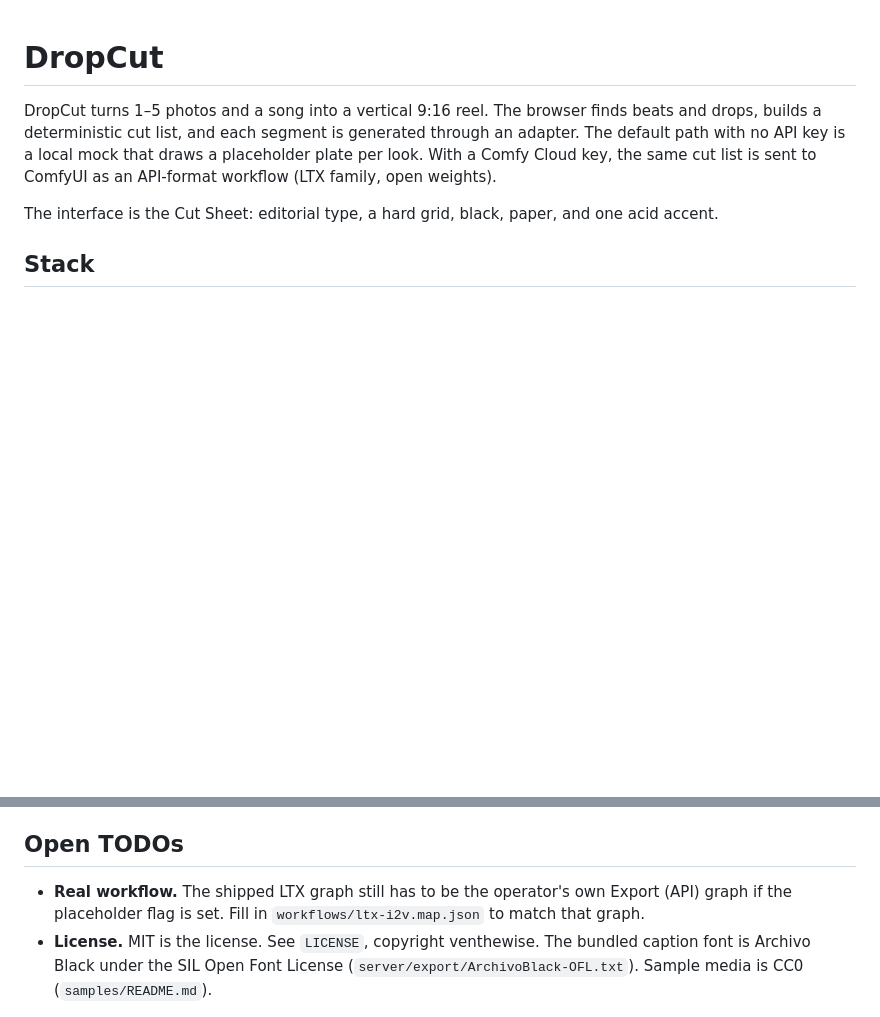
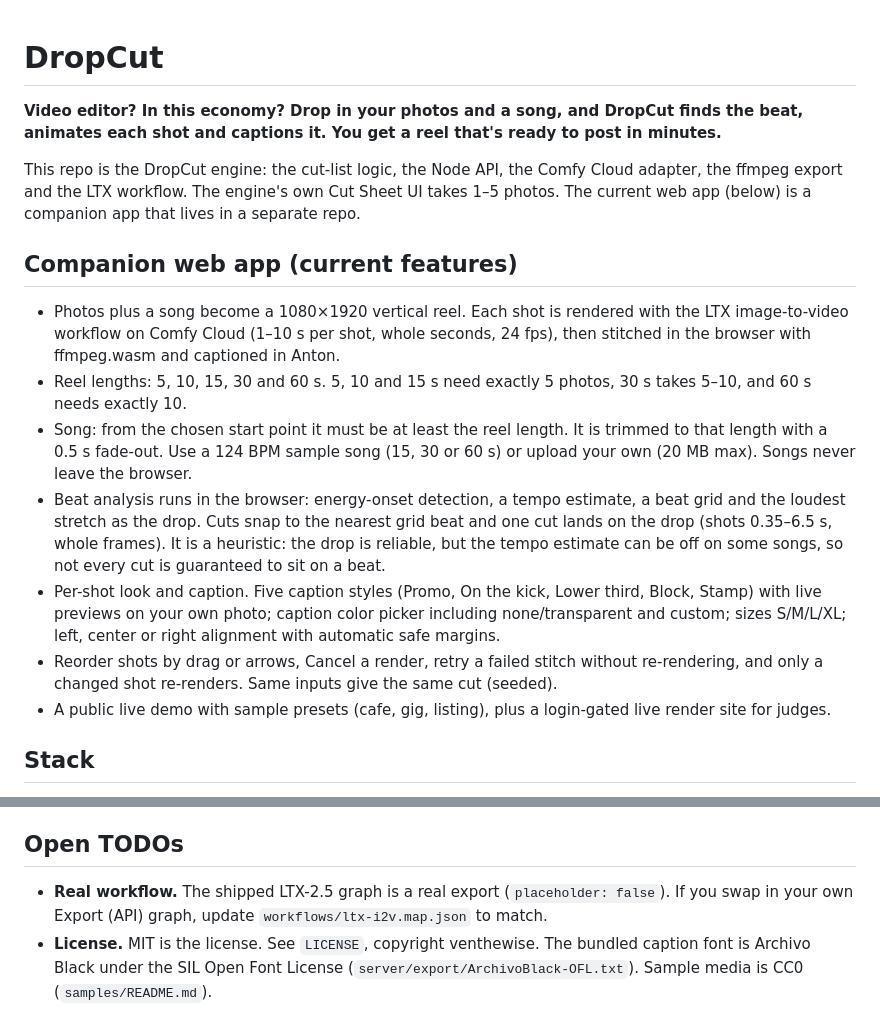
Before and after one commit to venthewise/dropcut, a Markdown page: README.md, 2 parts joined by grey strips. Rendered like a GitHub page; blank space fills up the shorter version.

Commit message:
README: new intro, companion app features

```diff
--- a/README.md
+++ b/README.md
@@ -1,8 +1,18 @@
 # DropCut
 
-DropCut turns 1–5 photos and a song into a vertical 9:16 reel. The browser finds beats and drops, builds a deterministic cut list, and each segment is generated through an adapter. The default path with no API key is a local mock that draws a placeholder plate per look. With a Comfy Cloud key, the same cut list is sent to ComfyUI as an API-format workflow (LTX family, open weights).
+**Video editor? In this economy? Drop in your photos and a song, and DropCut finds the beat, animates each shot and captions it. You get a reel that's ready to post in minutes.**
 
-The interface is the Cut Sheet: editorial type, a hard grid, black, paper, and one acid accent.
+This repo is the DropCut engine: the cut-list logic, the Node API, the Comfy Cloud adapter, the ffmpeg export and the LTX workflow. The engine's own Cut Sheet UI takes 1–5 photos. The current web app (below) is a companion app that lives in a separate repo.
+
+## Companion web app (current features)
+
+- Photos plus a song become a 1080×1920 vertical reel. Each shot is rendered with the LTX image-to-video workflow on Comfy Cloud (1–10 s per shot, whole seconds, 24 fps), then stitched in the browser with ffmpeg.wasm and captioned in Anton.
+- Reel lengths: 5, 10, 15, 30 and 60 s. 5, 10 and 15 s need exactly 5 photos, 30 s takes 5–10, and 60 s needs exactly 10.
+- Song: from the chosen start point it must be at least the reel length. It is trimmed to that length with a 0.5 s fade-out. Use a 124 BPM sample song (15, 30 or 60 s) or upload your own (20 MB max). Songs never leave the browser.
+- Beat analysis runs in the browser: energy-onset detection, a tempo estimate, a beat grid and the loudest stretch as the drop. Cuts snap to the nearest grid beat and one cut lands on the drop (shots 0.35–6.5 s, whole frames). It is a heuristic: the drop is reliable, but the tempo estimate can be off on some songs, so not every cut is guaranteed to sit on a beat.
+- Per-shot look and caption. Five caption styles (Promo, On the kick, Lower third, Block, Stamp) with live previews on your own photo; caption color picker including none/transparent and custom; sizes S/M/L/XL; left, center or right alignment with automatic safe margins.
+- Reorder shots by drag or arrows, Cancel a render, retry a failed stitch without re-rendering, and only a changed shot re-renders. Same inputs give the same cut (seeded).
+- A public live demo with sample presets (cafe, gig, listing), plus a login-gated live render site for judges.
 
 ## Stack
 
@@ -179,7 +189,7 @@ Billing: queued, provisioning, starting, ready and unhealthy hold compute. Stopp
 
 ## Open TODOs
 
-- **Real workflow.** The shipped LTX graph still has to be the operator's own Export (API) graph if the placeholder flag is set. Fill in `workflows/ltx-i2v.map.json` to match that graph.
+- **Real workflow.** The shipped LTX-2.5 graph is a real export (`placeholder: false`). If you swap in your own Export (API) graph, update `workflows/ltx-i2v.map.json` to match.
 - **License.** MIT is the license. See `LICENSE`, copyright venthewise. The bundled caption font is Archivo Black under the SIL Open Font License (`server/export/ArchivoBlack-OFL.txt`). Sample media is CC0 (`samples/README.md`).
 
 Do not commit `.env`, `outputs/`, or API keys.
```
